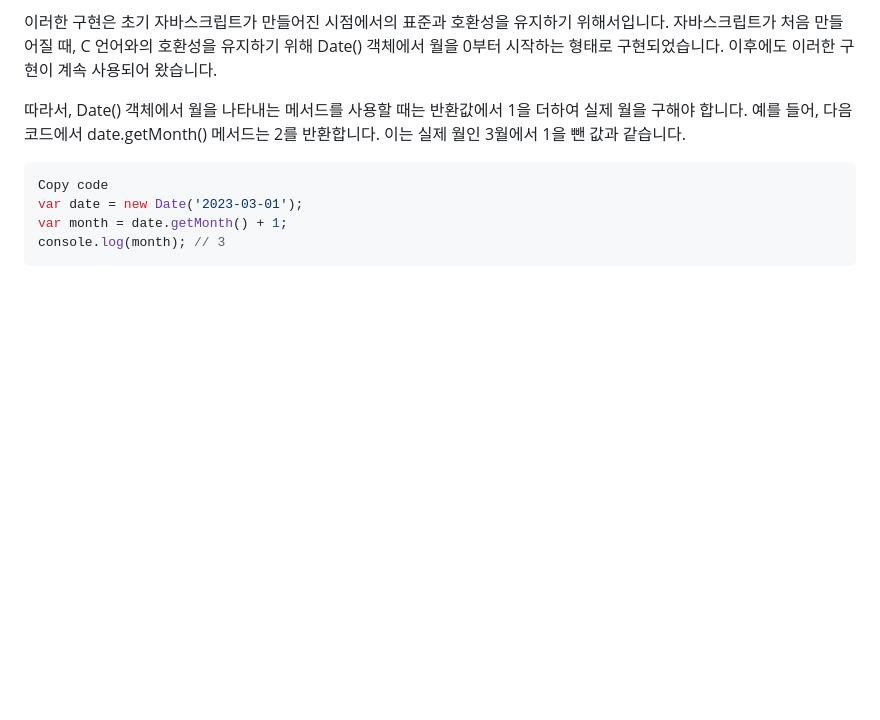
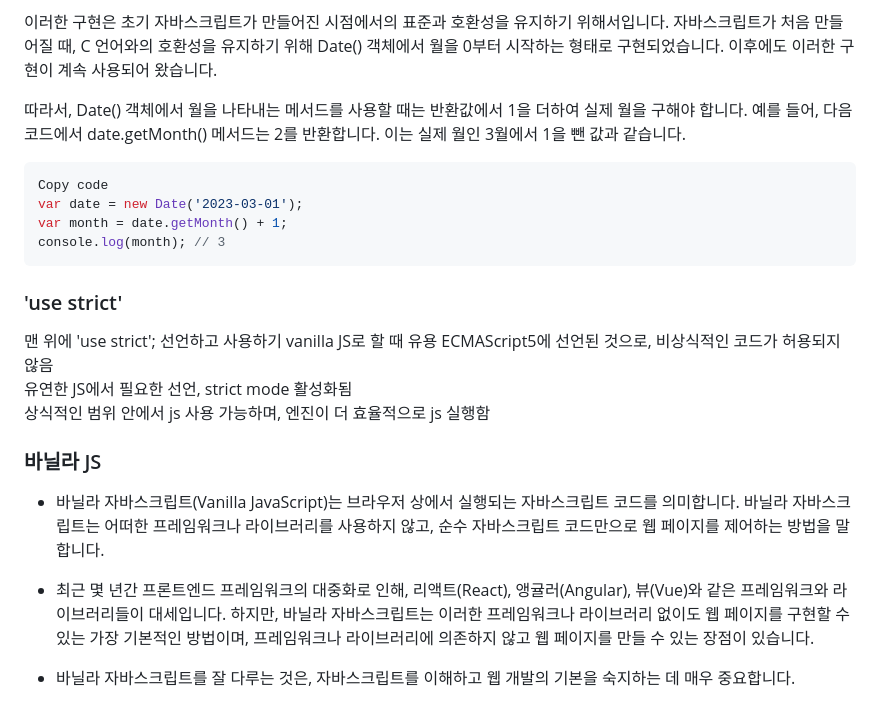
Before and after one commit to WalWalDarong/TIL-Today-I-Learned-, a Markdown page: JS.md, the part around the change. Drawn GitHub-style; blank space fills up the shorter version.

````diff
--- a/JS.md
+++ b/JS.md
@@ -219,3 +219,17 @@ var date = new Date('2023-03-01');
 var month = date.getMonth() + 1;
 console.log(month); // 3
 ```
+
+### 'use strict'
+맨 위에 'use strict'; 선언하고 사용하기
+vanilla JS로 할 때 유용
+ECMAScript5에 선언된 것으로, 비상식적인 코드가 허용되지 않음
+유연한 JS에서 필요한 선언, strict mode 활성화됨
+상식적인 범위 안에서 js 사용 가능하며, 엔진이 더 효율적으로 js 실행함
+
+### 바닐라 JS
+- 바닐라 자바스크립트(Vanilla JavaScript)는 브라우저 상에서 실행되는 자바스크립트 코드를 의미합니다. 바닐라 자바스크립트는 어떠한 프레임워크나 라이브러리를 사용하지 않고, 순수 자바스크립트 코드만으로 웹 페이지를 제어하는 방법을 말합니다.
+
+- 최근 몇 년간 프론트엔드 프레임워크의 대중화로 인해, 리액트(React), 앵귤러(Angular), 뷰(Vue)와 같은 프레임워크와 라이브러리들이 대세입니다. 하지만, 바닐라 자바스크립트는 이러한 프레임워크나 라이브러리 없이도 웹 페이지를 구현할 수 있는 가장 기본적인 방법이며, 프레임워크나 라이브러리에 의존하지 않고 웹 페이지를 만들 수 있는 장점이 있습니다.
+
+- 바닐라 자바스크립트를 잘 다루는 것은, 자바스크립트를 이해하고 웹 개발의 기본을 숙지하는 데 매우 중요합니다.
````
